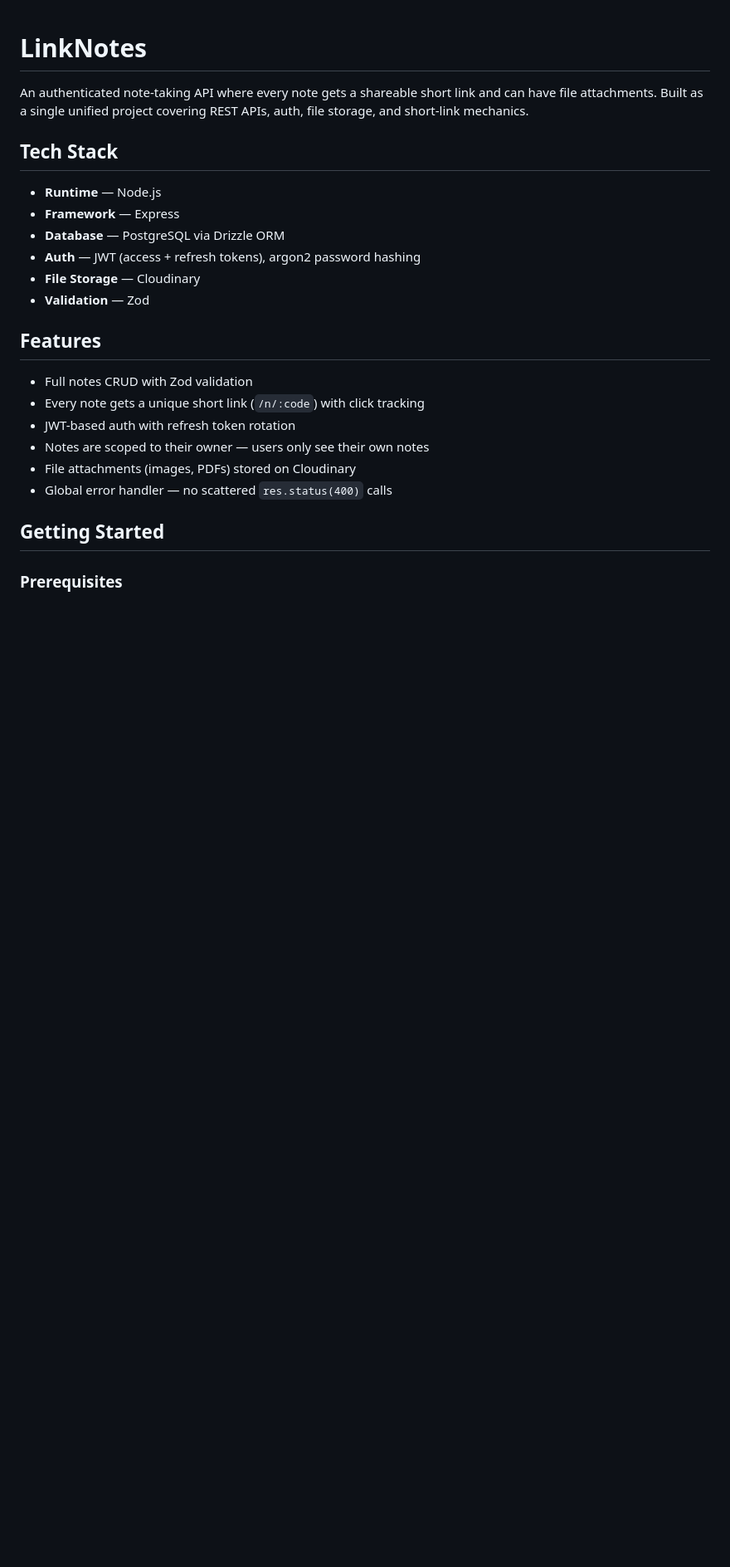
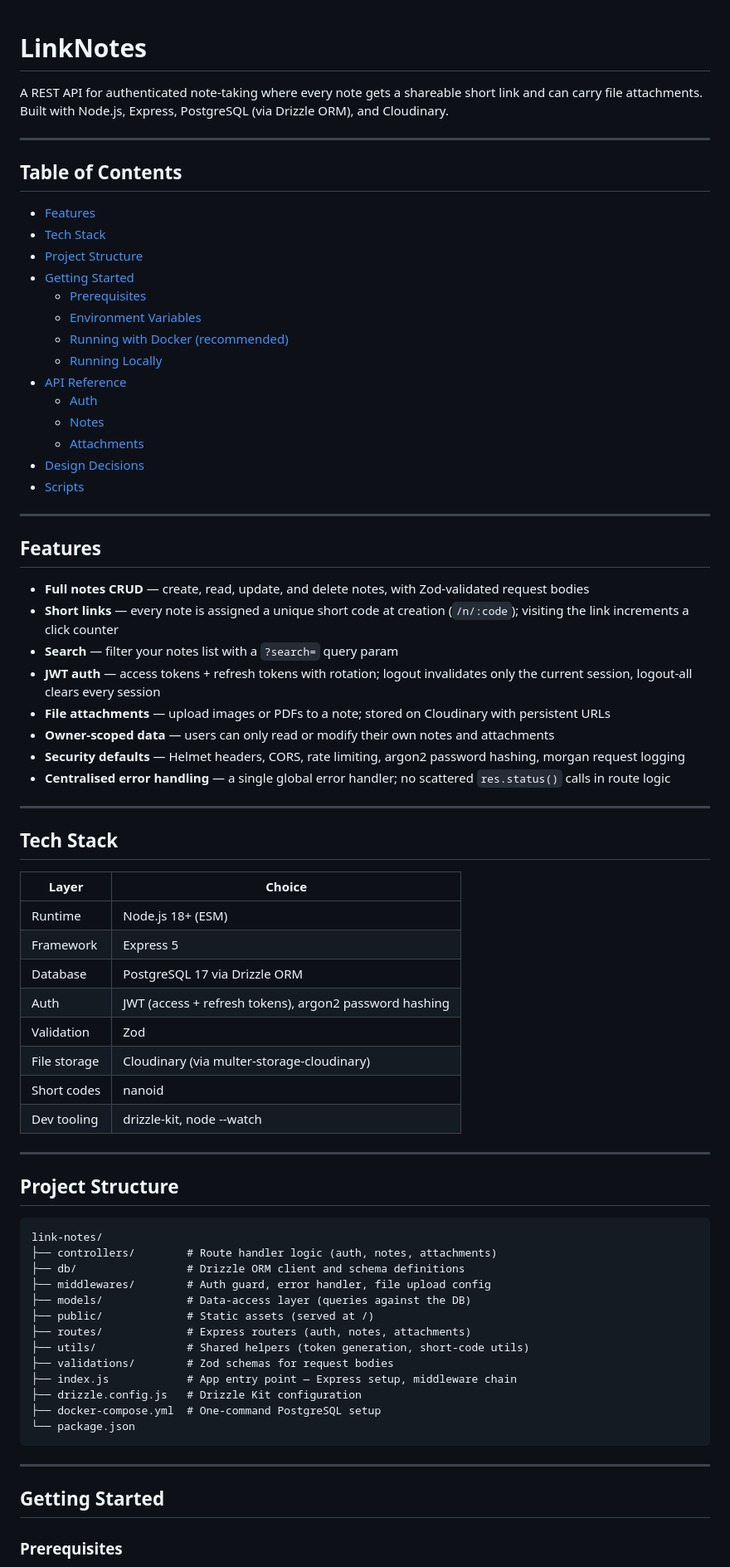
Before and after one commit to itsgintoki/link-notes, a Markdown page: README.md, the part around one of its changes. Shown at 83% size. Drawn GitHub-style; blank space fills up the shorter version.

````diff
--- a/README.md
+++ b/README.md
@@ -1,24 +1,75 @@
 # LinkNotes
 
-An authenticated note-taking API where every note gets a shareable short link and can have file attachments. Built as a single unified project covering REST APIs, auth, file storage, and short-link mechanics.
+A REST API for authenticated note-taking where every note gets a shareable short link and can carry file attachments. Built with Node.js, Express, PostgreSQL (via Drizzle ORM), and Cloudinary.
+
+---
+
+## Table of Contents
+
+- [Features](#features)
+- [Tech Stack](#tech-stack)
+- [Project Structure](#project-structure)
+- [Getting Started](#getting-started)
+  - [Prerequisites](#prerequisites)
+  - [Environment Variables](#environment-variables)
+  - [Running with Docker (recommended)](#running-with-docker-recommended)
+  - [Running Locally](#running-locally)
+- [API Reference](#api-reference)
+  - [Auth](#auth)
+  - [Notes](#notes)
+  - [Attachments](#attachments)
+- [Design Decisions](#design-decisions)
+- [Scripts](#scripts)
+
+---
+
+## Features
+
+- **Full notes CRUD** — create, read, update, and delete notes, with Zod-validated request bodies
+- **Short links** — every note is assigned a unique short code at creation (`/n/:code`); visiting the link increments a click counter
+- **Search** — filter your notes list with a `?search=` query param
+- **JWT auth** — access tokens + refresh tokens with rotation; logout invalidates only the current session, logout-all clears every session
+- **File attachments** — upload images or PDFs to a note; stored on Cloudinary with persistent URLs
+- **Owner-scoped data** — users can only read or modify their own notes and attachments
+- **Security defaults** — Helmet headers, CORS, rate limiting, argon2 password hashing, morgan request logging
+- **Centralised error handling** — a single global error handler; no scattered `res.status()` calls in route logic
+
+---
 
 ## Tech Stack
 
-- **Runtime** — Node.js
-- **Framework** — Express
-- **Database** — PostgreSQL via Drizzle ORM
-- **Auth** — JWT (access + refresh tokens), argon2 password hashing
-- **File Storage** — Cloudinary
-- **Validation** — Zod
+| Layer | Choice |
+|---|---|
+| Runtime | Node.js 18+ (ESM) |
+| Framework | Express 5 |
+| Database | PostgreSQL 17 via Drizzle ORM |
+| Auth | JWT (access + refresh tokens), argon2 password hashing |
+| Validation | Zod |
+| File storage | Cloudinary (via multer-storage-cloudinary) |
+| Short codes | nanoid |
+| Dev tooling | drizzle-kit, node --watch |
 
-## Features
+---
 
-- Full notes CRUD with Zod validation
-- Every note gets a unique short link (`/n/:code`) with click tracking
-- JWT-based auth with refresh token rotation
-- Notes are scoped to their owner — users only see their own notes
-- File attachments (images, PDFs) stored on Cloudinary
-- Global error handler — no scattered `res.status(400)` calls
+## Project Structure
+
+```
+link-notes/
+├── controllers/        # Route handler logic (auth, notes, attachments)
+├── db/                 # Drizzle ORM client and schema definitions
+├── middlewares/        # Auth guard, error handler, file upload config
+├── models/             # Data-access layer (queries against the DB)
+├── public/             # Static assets (served at /)
+├── routes/             # Express routers (auth, notes, attachments)
+├── utils/              # Shared helpers (token generation, short-code utils)
+├── validations/        # Zod schemas for request bodies
+├── index.js            # App entry point — Express setup, middleware chain
+├── drizzle.config.js   # Drizzle Kit configuration
+├── docker-compose.yml  # One-command PostgreSQL setup
+└── package.json
+```
+
+---
 
 ## Getting Started
 
````
Also changed, not shown: other parts of README.md (+113 -53 lines).
